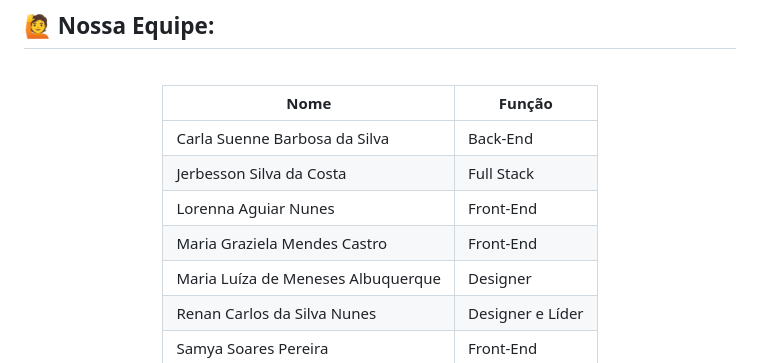
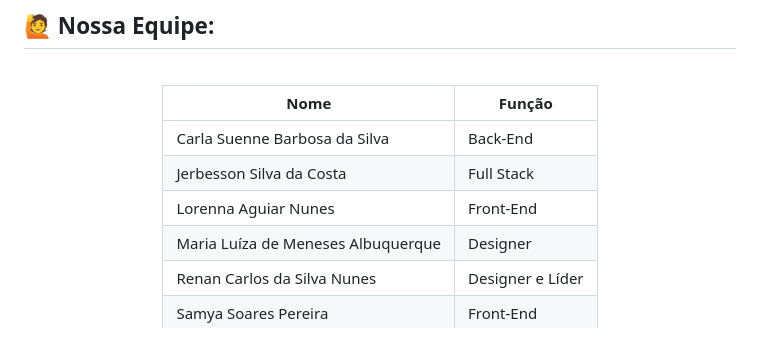
Before and after one commit to Syne-s/CadeURacha, a Markdown page: README.md, the part around the change. Drawn GitHub-style.

Commit message:
remoção membro equipe - desistência

```diff
--- a/README.md
+++ b/README.md
@@ -44,7 +44,6 @@ Para isso, optamos por utilizar a linguagem **Python** com o framework **Django*
 | Carla Suenne Barbosa da Silva       | Back-End           |
 | Jerbesson Silva da Costa            | Full Stack         |
 | Lorenna Aguiar Nunes                | Front-End          |
-| Maria Graziela Mendes Castro        | Front-End          |
 | Maria Luíza de Meneses Albuquerque  | Designer           |
 | Renan Carlos da Silva Nunes         | Designer e Líder   |
 | Samya Soares Pereira                | Front-End          |
```
